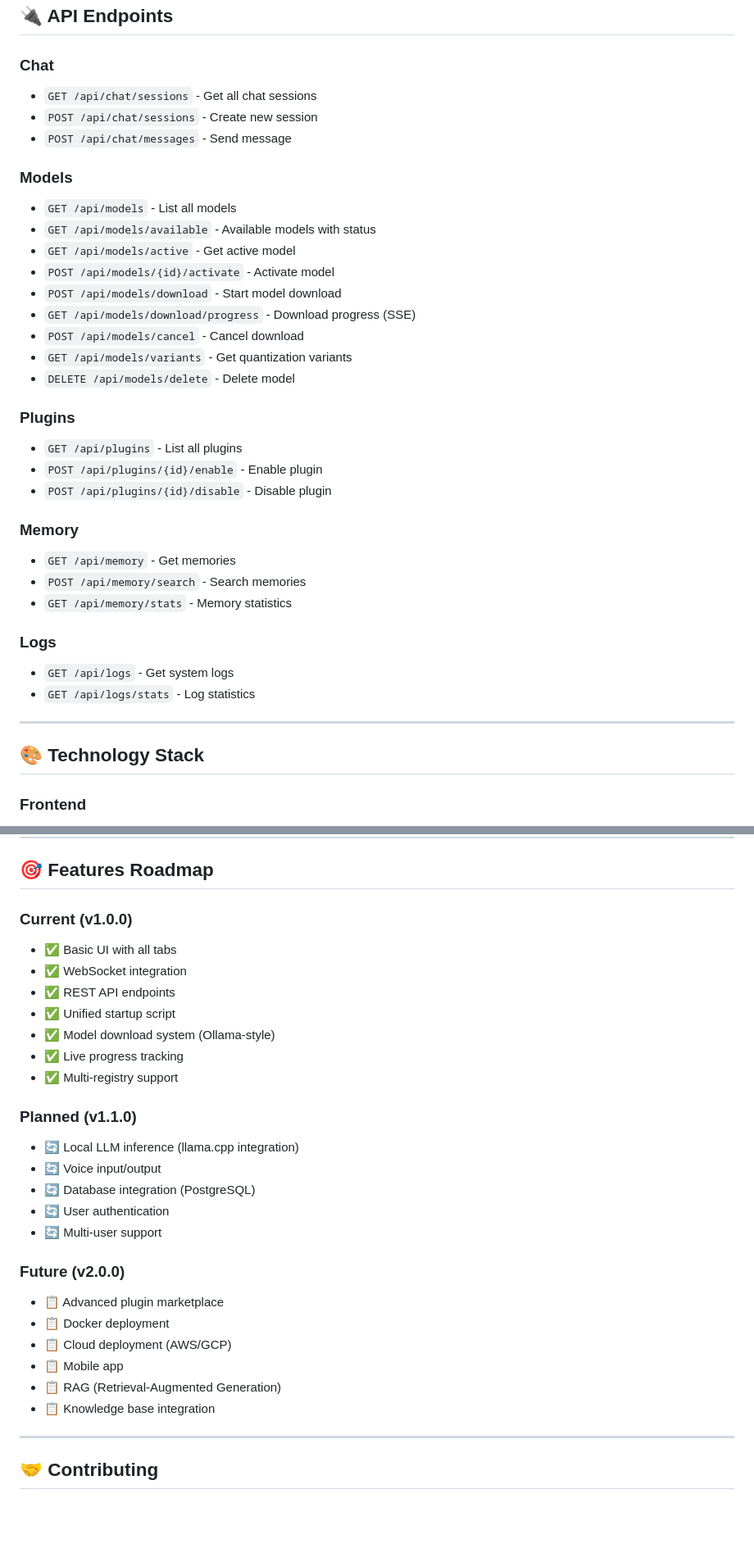
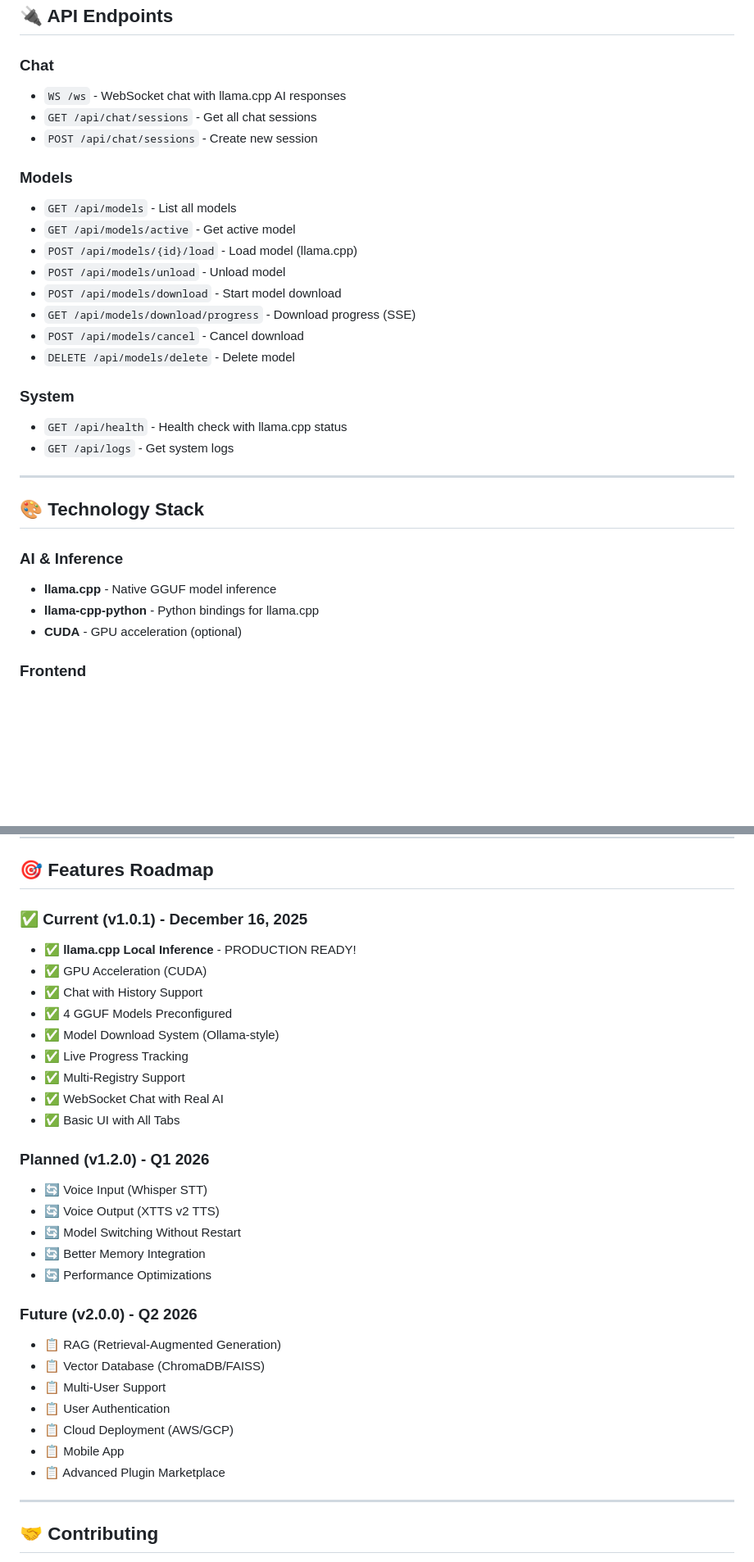
Before and after one commit to Lautloserspieler/JarvisCore, a Markdown page: README_GB.md, 2 parts joined by grey strips. Shown: that part at 82% size. Rendered like a GitHub page; blank space fills up the shorter version.

Commit message:
docs: Update README_GB.md - llama.cpp inference is NOW READY (v1.0.1)

```diff
--- a/README_GB.md
+++ b/README_GB.md
@@ -177,38 +238,32 @@ npm run dev
 ## 🔌 API Endpoints
 
 ### Chat
+- `WS /ws` - WebSocket chat with llama.cpp AI responses
 - `GET /api/chat/sessions` - Get all chat sessions
 - `POST /api/chat/sessions` - Create new session
-- `POST /api/chat/messages` - Send message
 
 ### Models
 - `GET /api/models` - List all models
-- `GET /api/models/available` - Available models with status
 - `GET /api/models/active` - Get active model
-- `POST /api/models/{id}/activate` - Activate model
+- `POST /api/models/{id}/load` - Load model (llama.cpp)
+- `POST /api/models/unload` - Unload model
 - `POST /api/models/download` - Start model download
 - `GET /api/models/download/progress` - Download progress (SSE)
 - `POST /api/models/cancel` - Cancel download
-- `GET /api/models/variants` - Get quantization variants
 - `DELETE /api/models/delete` - Delete model
 
-### Plugins
-- `GET /api/plugins` - List all plugins
-- `POST /api/plugins/{id}/enable` - Enable plugin
-- `POST /api/plugins/{id}/disable` - Disable plugin
-
-### Memory
-- `GET /api/memory` - Get memories
-- `POST /api/memory/search` - Search memories
-- `GET /api/memory/stats` - Memory statistics
-
-### Logs
+### System
+- `GET /api/health` - Health check with llama.cpp status
 - `GET /api/logs` - Get system logs
-- `GET /api/logs/stats` - Log statistics
 
 ---
 
 ## 🎨 Technology Stack
+
+### AI & Inference
+- **llama.cpp** - Native GGUF model inference
+- **llama-cpp-python** - Python bindings for llama.cpp
+- **CUDA** - GPU acceleration (optional)
 
 ### Frontend
 - **Framework**: React 18 + TypeScript
@@ -230,29 +285,32 @@ npm run dev
 
 ## 🎯 Features Roadmap
 
-### Current (v1.0.0)
-- ✅ Basic UI with all tabs
-- ✅ WebSocket integration
-- ✅ REST API endpoints
-- ✅ Unified startup script
-- ✅ Model download system (Ollama-style)
-- ✅ Live progress tracking
-- ✅ Multi-registry support
+### ✅ Current (v1.0.1) - December 16, 2025
+- ✅ **llama.cpp Local Inference** - PRODUCTION READY!
+- ✅ GPU Acceleration (CUDA)
+- ✅ Chat with History Support
+- ✅ 4 GGUF Models Preconfigured
+- ✅ Model Download System (Ollama-style)
+- ✅ Live Progress Tracking
+- ✅ Multi-Registry Support
+- ✅ WebSocket Chat with Real AI
+- ✅ Basic UI with All Tabs
 
-### Planned (v1.1.0)
-- 🔄 Local LLM inference (llama.cpp integration)
-- 🔄 Voice input/output
-- 🔄 Database integration (PostgreSQL)
-- 🔄 User authentication
-- 🔄 Multi-user support
+### Planned (v1.2.0) - Q1 2026
+- 🔄 Voice Input (Whisper STT)
+- 🔄 Voice Output (XTTS v2 TTS)
+- 🔄 Model Switching Without Restart
+- 🔄 Better Memory Integration
+- 🔄 Performance Optimizations
 
-### Future (v2.0.0)
-- 📋 Advanced plugin marketplace
-- 📋 Docker deployment
-- 📋 Cloud deployment (AWS/GCP)
-- 📋 Mobile app
+### Future (v2.0.0) - Q2 2026
 - 📋 RAG (Retrieval-Augmented Generation)
-- 📋 Knowledge base integration
+- 📋 Vector Database (ChromaDB/FAISS)
+- 📋 Multi-User Support
+- 📋 User Authentication
+- 📋 Cloud Deployment (AWS/GCP)
+- 📋 Mobile App
+- 📋 Advanced Plugin Marketplace
 
 ---
 
```
Also changed, not shown: other parts of README_GB.md (+83 -20 lines).
